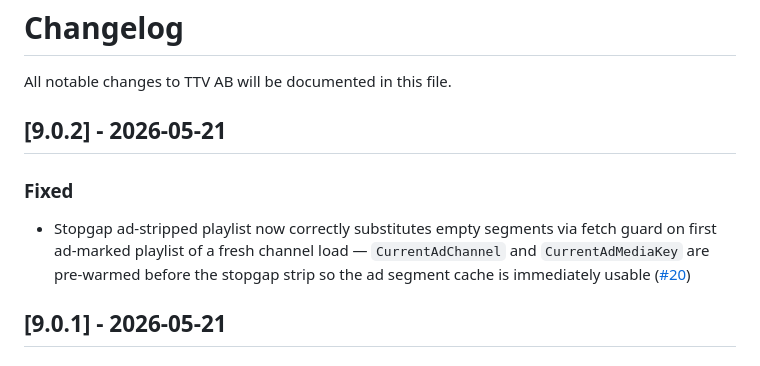
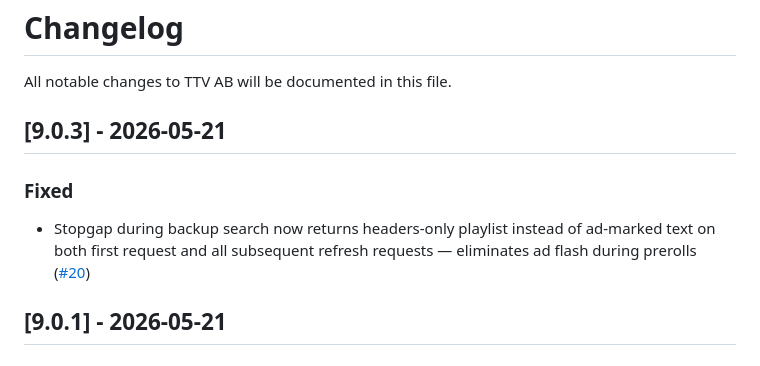
Before and after one commit to GosuDRM/TTV-AB, a Markdown page: CHANGELOG.md, the part around the change. Rendered like a GitHub page.

```diff
--- a/CHANGELOG.md
+++ b/CHANGELOG.md
@@ -2,10 +2,10 @@
 
 All notable changes to TTV AB will be documented in this file.
 
-## [9.0.2] - 2026-05-21
-
-### Fixed
-- Stopgap ad-stripped playlist now correctly substitutes empty segments via fetch guard on first ad-marked playlist of a fresh channel load — `CurrentAdChannel` and `CurrentAdMediaKey` are pre-warmed before the stopgap strip so the ad segment cache is immediately usable ([#20](https://github.com/GosuDRM/TTV-AB/issues/20))
+## [9.0.3] - 2026-05-21
+
+### Fixed
+- Stopgap during backup search now returns headers-only playlist instead of ad-marked text on both first request and all subsequent refresh requests — eliminates ad flash during prerolls ([#20](https://github.com/GosuDRM/TTV-AB/issues/20))
 
 ## [9.0.1] - 2026-05-21
 
```
Also changed, not shown: README.md (+4 -4 lines).
